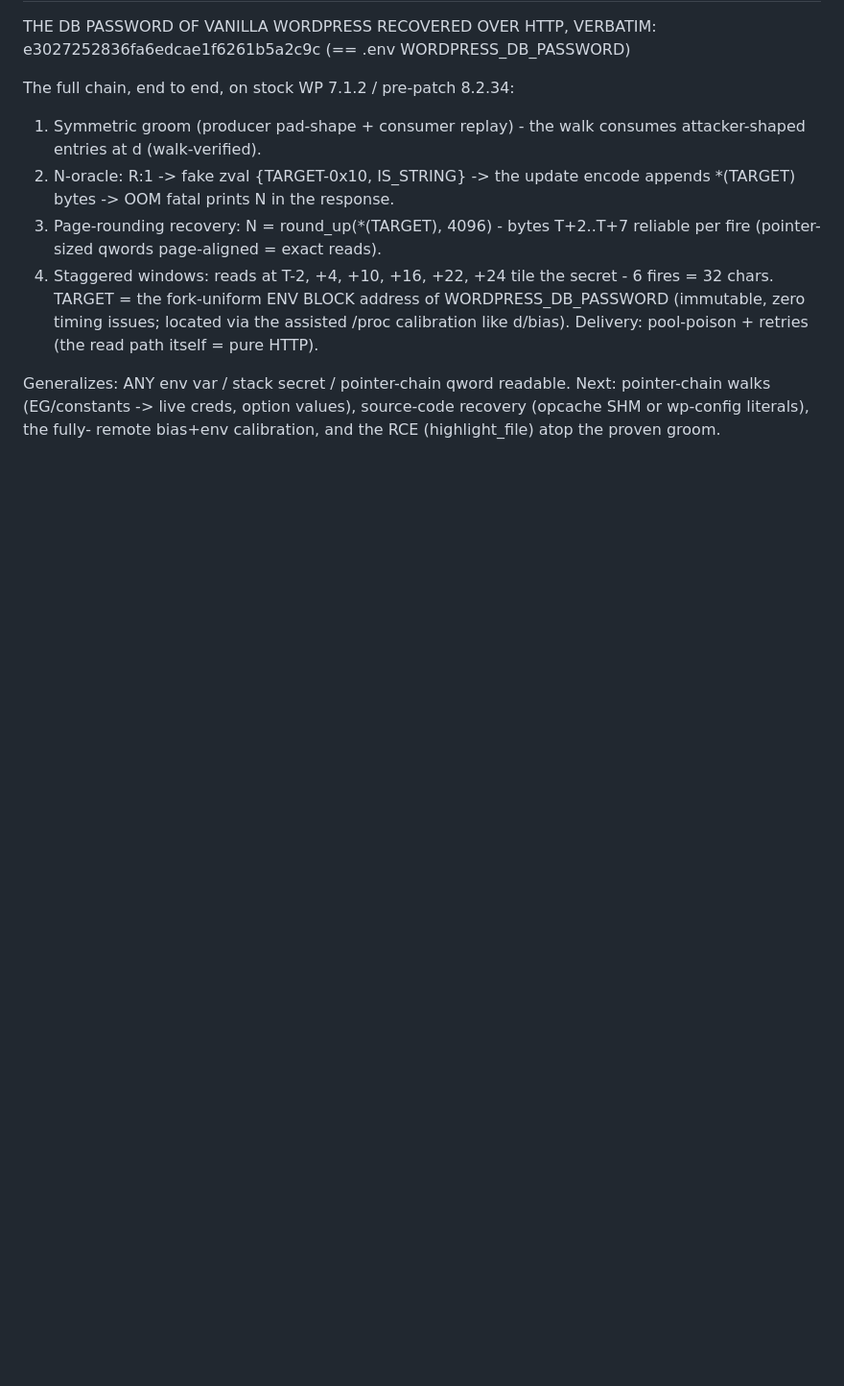
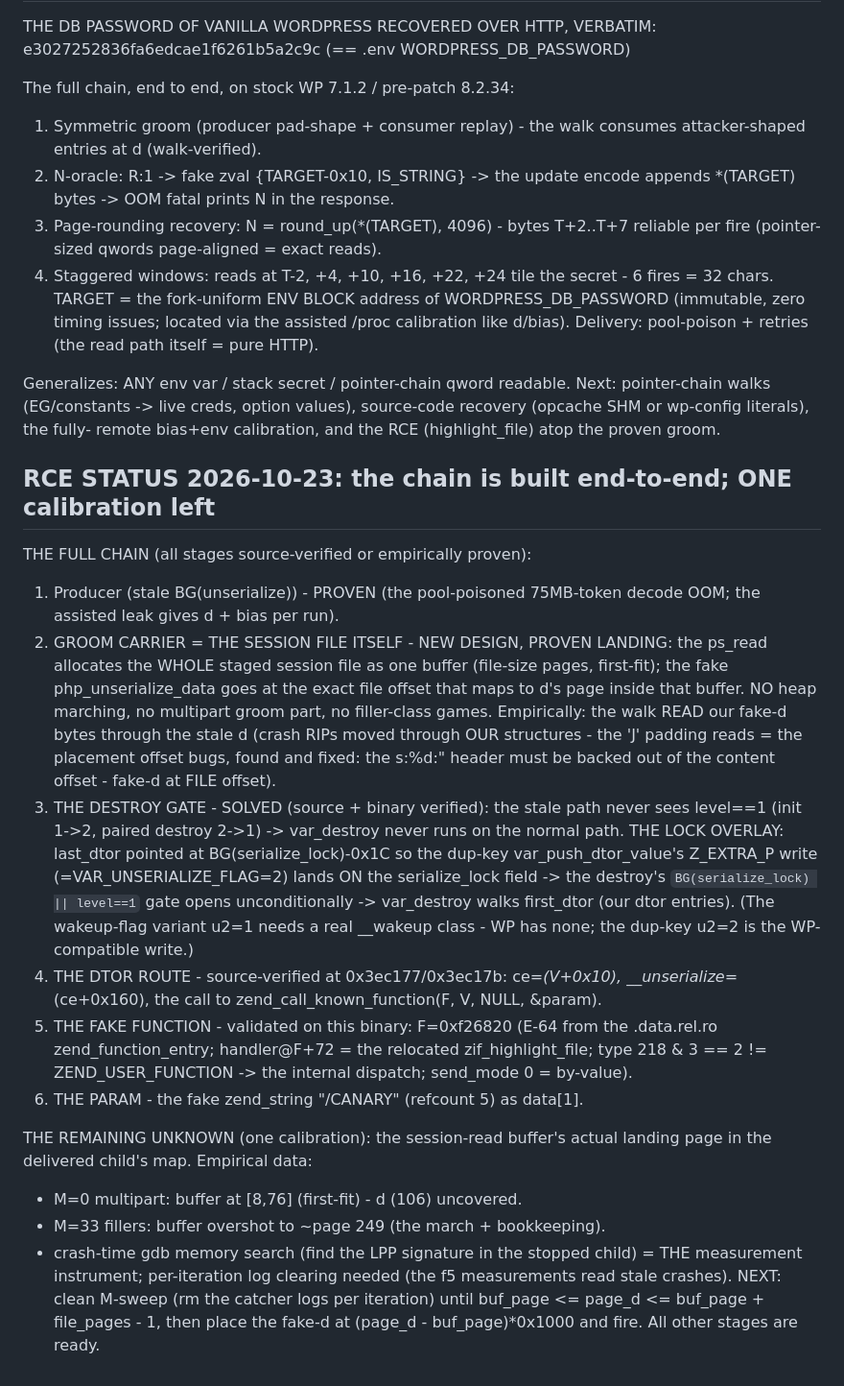
Before and after one commit to bastet-ai/php-firing-range, a Markdown page: TODO.md, the part around the change. Shown at 96% size. GitHub-like rendering; blank space fills up the shorter version.

Commit message:
RCE chain built end-to-end + the session-file groom carrier design (major): the ps_read buffer IS the groom - the whole staged session file lands as one first-fit allocation covering d's page, the fake-d placed at the exact file offset (the s: header must be backed out - found via crash rax='J'/'x' reads proving the walk consumes our bytes); the destroy gate solved via the serialize_lock overlay (dup-key u2=2 lands on BG(serialize_lock) through last_dtor=-0x1C - the source-verified gate opens unconditionally, the wakeup u2=1 variant needs a real class, WP has none); the dtor route + fake function + param all source/binary-verified; remaining: ONE buffer-page calibration (clean M-sweep with per-iteration catcher logs)

```diff
--- a/TODO.md
+++ b/TODO.md
@@ -206,3 +206,46 @@ Next: pointer-chain walks (EG/constants -> live creds, option values),
 source-code recovery (opcache SHM or wp-config literals), the fully-
 remote bias+env calibration, and the RCE (highlight_file) atop the
 proven groom.
+
+## RCE STATUS 2026-10-23: the chain is built end-to-end; ONE calibration left
+
+THE FULL CHAIN (all stages source-verified or empirically proven):
+1. Producer (stale BG(unserialize)) - PROVEN (the pool-poisoned 75MB-token
+   decode OOM; the assisted leak gives d + bias per run).
+2. GROOM CARRIER = THE SESSION FILE ITSELF - NEW DESIGN, PROVEN LANDING:
+   the ps_read allocates the WHOLE staged session file as one buffer
+   (file-size pages, first-fit); the fake php_unserialize_data goes at
+   the exact file offset that maps to d's page inside that buffer.
+   NO heap marching, no multipart groom part, no filler-class games.
+   Empirically: the walk READ our fake-d bytes through the stale d
+   (crash RIPs moved through OUR structures - the 'J' padding reads
+   = the placement offset bugs, found and fixed: the s:%d:" header
+   must be backed out of the content offset - fake-d at FILE offset).
+3. THE DESTROY GATE - SOLVED (source + binary verified): the stale path
+   never sees level==1 (init 1->2, paired destroy 2->1) -> var_destroy
+   never runs on the normal path. THE LOCK OVERLAY: last_dtor pointed
+   at BG(serialize_lock)-0x1C so the dup-key var_push_dtor_value's
+   Z_EXTRA_P write (=VAR_UNSERIALIZE_FLAG=2) lands ON the serialize_lock
+   field -> the destroy's `BG(serialize_lock) || level==1` gate opens
+   unconditionally -> var_destroy walks first_dtor (our dtor entries).
+   (The wakeup-flag variant u2=1 needs a real __wakeup class - WP has
+   none; the dup-key u2=2 is the WP-compatible write.)
+4. THE DTOR ROUTE - source-verified at 0x3ec177/0x3ec17b:
+   ce=*(V+0x10), __unserialize=*(ce+0x160), the call to
+   zend_call_known_function(F, V, NULL, &param).
+5. THE FAKE FUNCTION - validated on this binary: F=0xf26820 (E-64 from
+   the .data.rel.ro zend_function_entry; handler@F+72 = the relocated
+   zif_highlight_file; type 218 & 3 == 2 != ZEND_USER_FUNCTION ->
+   the internal dispatch; send_mode 0 = by-value).
+6. THE PARAM - the fake zend_string "/CANARY" (refcount 5) as data[1].
+
+THE REMAINING UNKNOWN (one calibration): the session-read buffer's
+actual landing page in the delivered child's map. Empirical data:
+- M=0 multipart: buffer at [8,76] (first-fit) - d (106) uncovered.
+- M=33 fillers: buffer overshot to ~page 249 (the march + bookkeeping).
+- crash-time gdb memory search (find the LPP signature in the stopped
+  child) = THE measurement instrument; per-iteration log clearing
+  needed (the f5 measurements read stale crashes).
+NEXT: clean M-sweep (rm the catcher logs per iteration) until
+buf_page <= page_d <= buf_page + file_pages - 1, then place the fake-d
+at (page_d - buf_page)*0x1000 and fire. All other stages are ready.
```
